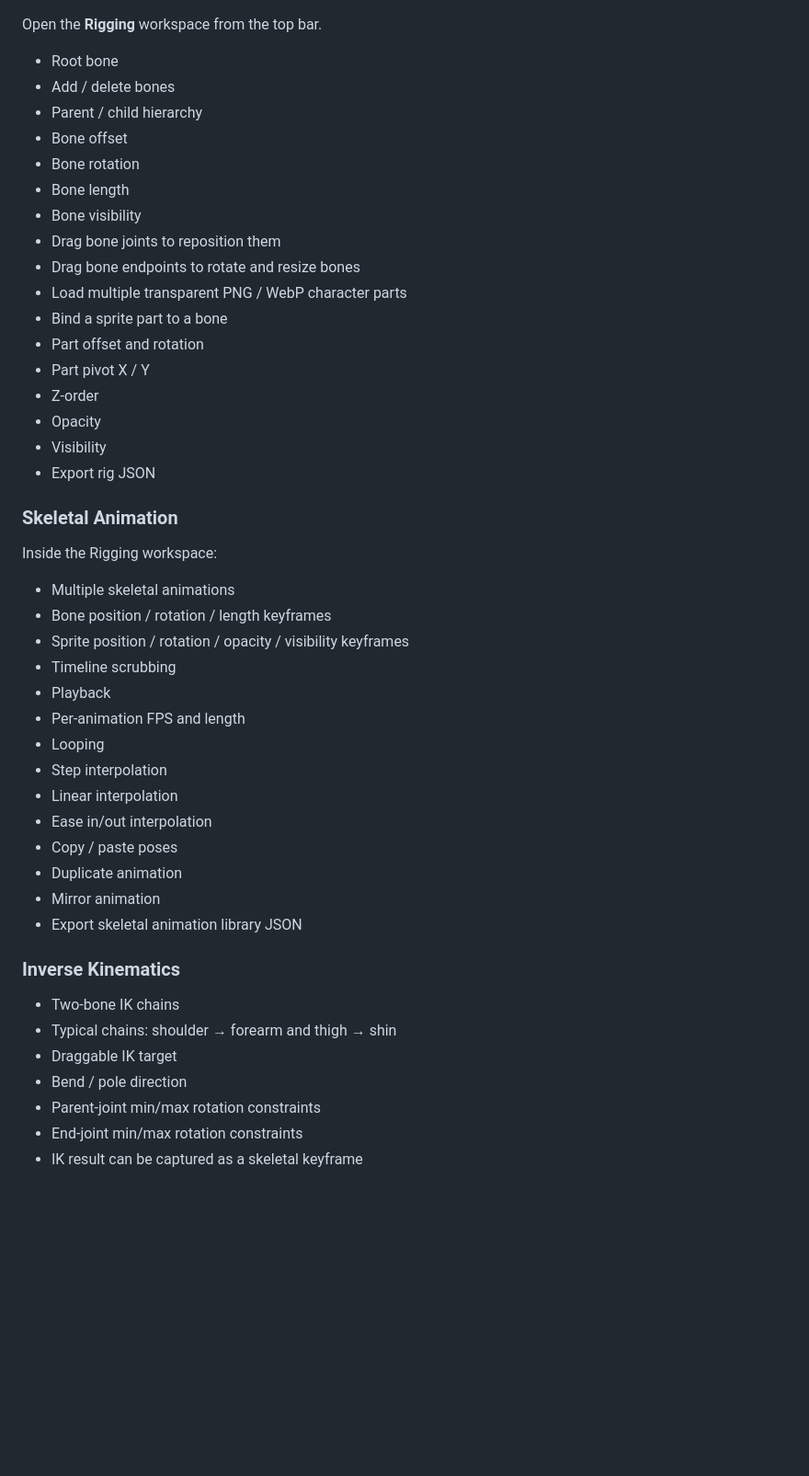
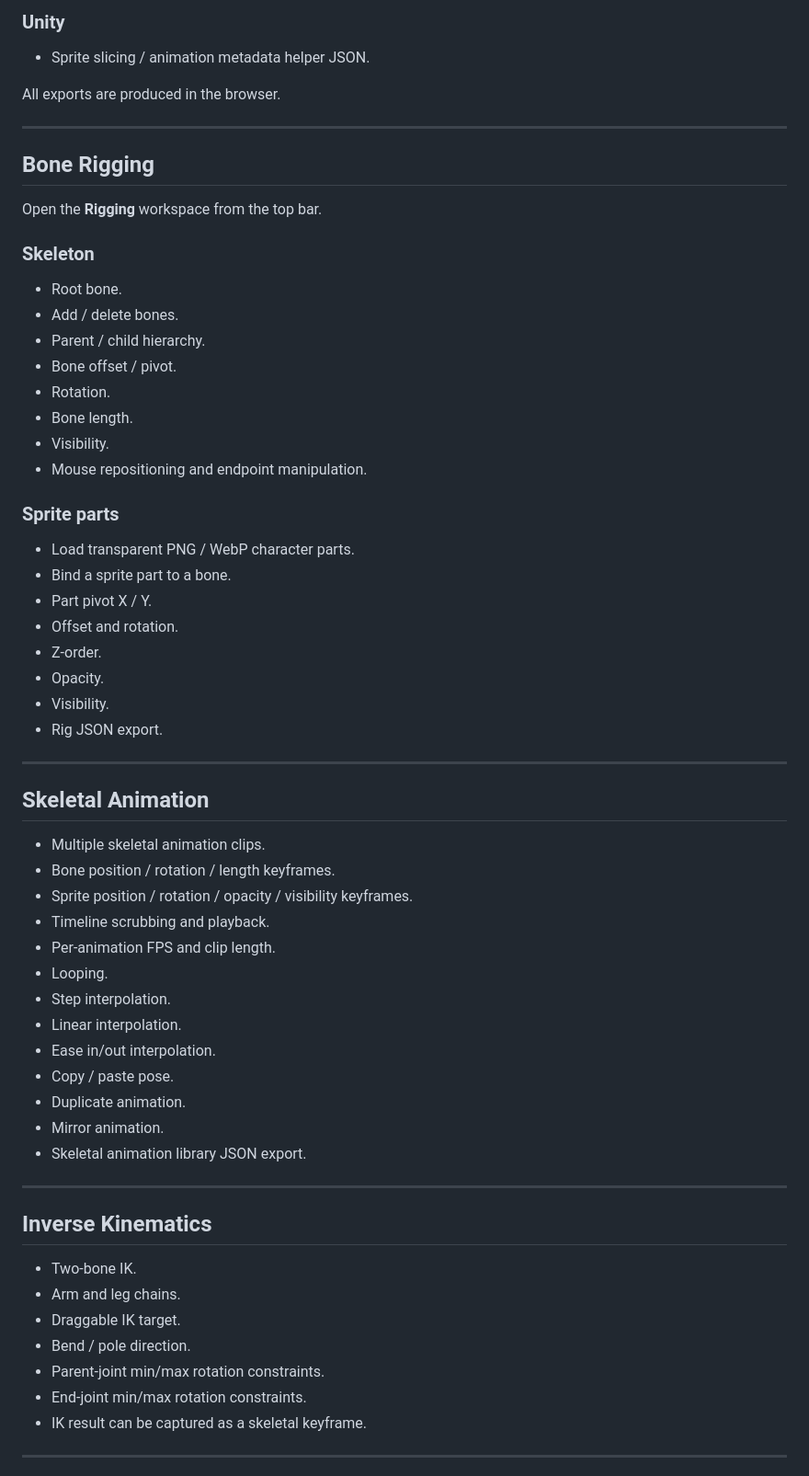
Before and after one commit to Deenfoool/sprite_sheet_studio, a Markdown page: README.md, the part around one of its changes. Shown at 92% size. Drawn GitHub-style; blank space fills up the shorter version.

```diff
--- a/README.md
+++ b/README.md
@@ -70,49 +146,66 @@ All export processing remains client-side.
+### Unity
+
+- Sprite slicing / animation metadata helper JSON.
+
+All exports are produced in the browser.
+
+---
+
+## Bone Rigging
 
 Open the **Rigging** workspace from the top bar.
 
-- Root bone
-- Add / delete bones
-- Parent / child hierarchy
-- Bone offset
-- Bone rotation
-- Bone length
-- Bone visibility
-- Drag bone joints to reposition them
-- Drag bone endpoints to rotate and resize bones
-- Load multiple transparent PNG / WebP character parts
-- Bind a sprite part to a bone
-- Part offset and rotation
-- Part pivot X / Y
-- Z-order
-- Opacity
-- Visibility
-- Export rig JSON
+### Skeleton
 
-### Skeletal Animation
+- Root bone.
+- Add / delete bones.
+- Parent / child hierarchy.
+- Bone offset / pivot.
+- Rotation.
+- Bone length.
+- Visibility.
+- Mouse repositioning and endpoint manipulation.
 
-Inside the Rigging workspace:
+### Sprite parts
 
-- Multiple skeletal animations
-- Bone position / rotation / length keyframes
-- Sprite position / rotation / opacity / visibility keyframes
-- Timeline scrubbing
-- Playback
-- Per-animation FPS and length
-- Looping
-- Step interpolation
-- Linear interpolation
-- Ease in/out interpolation
-- Copy / paste poses
-- Duplicate animation
-- Mirror animation
-- Export skeletal animation library JSON
+- Load transparent PNG / WebP character parts.
+- Bind a sprite part to a bone.
+- Part pivot X / Y.
+- Offset and rotation.
+- Z-order.
+- Opacity.
+- Visibility.
+- Rig JSON export.
 
-### Inverse Kinematics
+---
 
-- Two-bone IK chains
-- Typical chains: shoulder → forearm and thigh → shin
-- Draggable IK target
-- Bend / pole direction
-- Parent-joint min/max rotation constraints
-- End-joint min/max rotation constraints
-- IK result can be captured as a skeletal keyframe
+## Skeletal Animation
+
+- Multiple skeletal animation clips.
+- Bone position / rotation / length keyframes.
+- Sprite position / rotation / opacity / visibility keyframes.
+- Timeline scrubbing and playback.
+- Per-animation FPS and clip length.
+- Looping.
+- Step interpolation.
+- Linear interpolation.
+- Ease in/out interpolation.
+- Copy / paste pose.
+- Duplicate animation.
+- Mirror animation.
+- Skeletal animation library JSON export.
+
+---
+
+## Inverse Kinematics
+
+- Two-bone IK.
+- Arm and leg chains.
+- Draggable IK target.
+- Bend / pole direction.
+- Parent-joint min/max rotation constraints.
+- End-joint min/max rotation constraints.
+- IK result can be captured as a skeletal keyframe.
+
+---
+
```
Also changed, not shown: other parts of README.md (+195 -63 lines).
